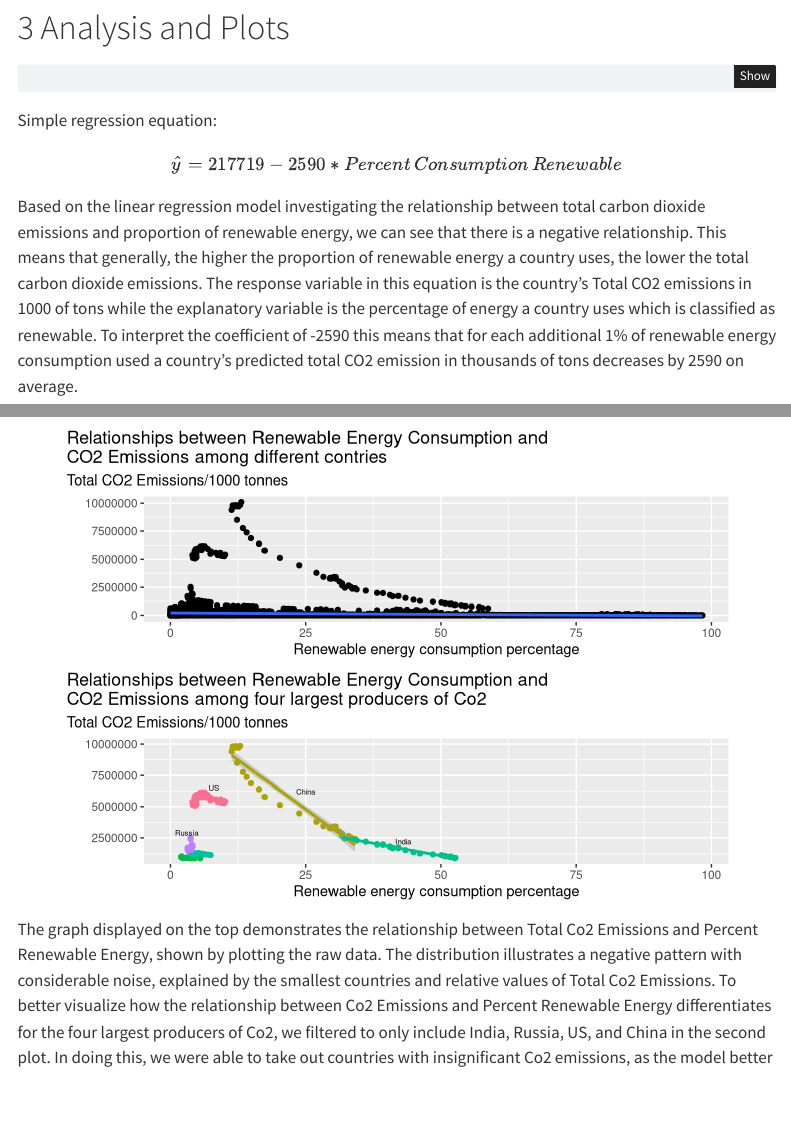
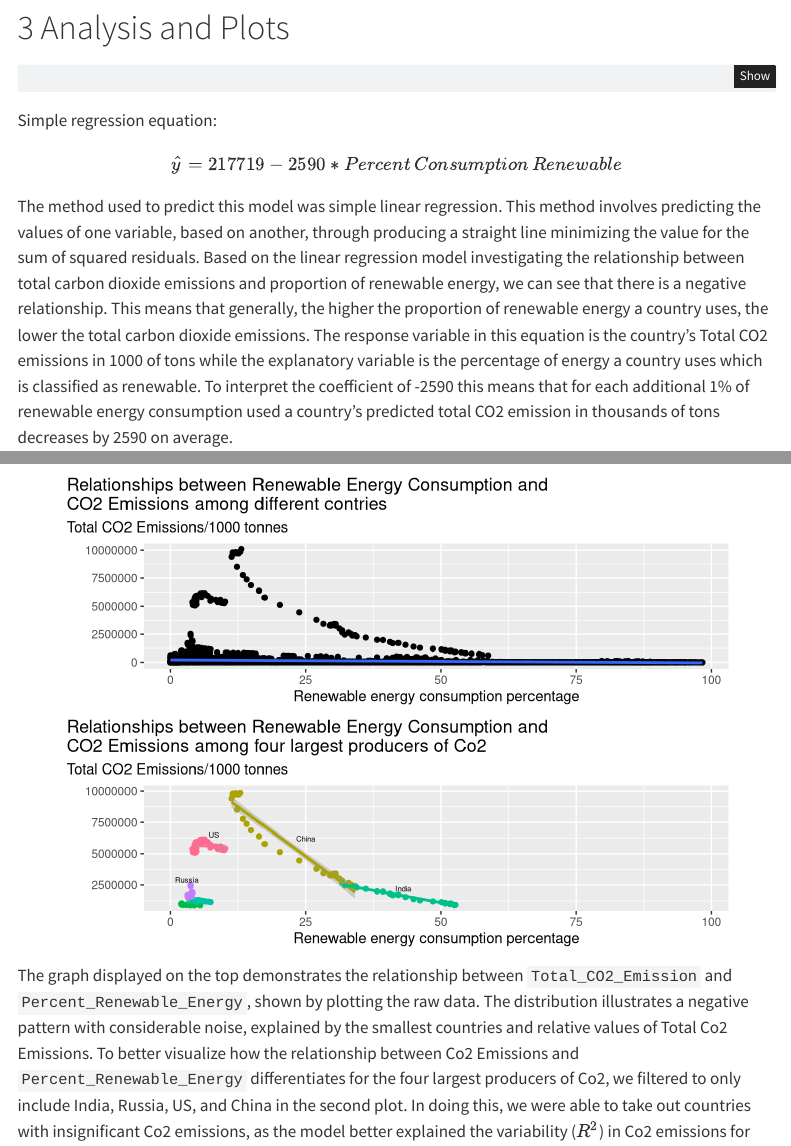
Before and after one commit to patrickgeorge12/stat-331-FinalProject, a Quarto document (STAT331FinalProject.qmd): the page in a window 1100 px wide, from 1870 px down, and a second part further down, joined at a grey line. Rendered offline with R 4.5, knitr and Pandoc in place of Quarto, with nearby package versions; menus at the side of the page are left out.

Commit message:
more changes

````diff
--- a/STAT331FinalProject.qmd
+++ b/STAT331FinalProject.qmd
@@ -95,7 +95,6 @@ Simple regression equation:
 
 $$ \hat{y} = 217719 - 2590 * Percent\,Consumption\,Renewable $$
 
-Based on the linear regression model investigating the relationship between total carbon dioxide emissions and proportion of renewable energy, we can see that there is a negative relationship. This means that generally, the higher the proportion of renewable energy a country uses, the lower the total carbon dioxide emissions. The response variable in this equation is the country's Total CO2 emissions in 1000 of tons while the explanatory variable is the percentage of energy a country uses which is classified as renewable. To interpret the coefficient of -2590 this means that for each additional 1% of renewable energy consumption used a country's predicted total CO2 emission in thousands of tons decreases by 2590 on average.
 
 The method used to predict this model was simple linear regression. This method involves predicting the values of one variable, based on another, through producing a straight line minimizing the value for the sum of squared residuals. Based on the linear regression model investigating the relationship between total carbon dioxide emissions and proportion of renewable energy, we can see that there is a negative relationship. This means that generally, the higher the proportion of renewable energy a country uses, the lower the total carbon dioxide emissions. The response variable in this equation is the country's Total CO2 emissions in 1000 of tons while the explanatory variable is the percentage of energy a country uses which is classified as renewable. To interpret the coefficient of -2590 this means that for each additional 1% of renewable energy consumption used a country's predicted total CO2 emission in thousands of tons decreases by 2590 on average.
 
@@ -135,7 +134,7 @@ ggplot(aes(x = Percent_Consumption_Renewable,
 grid.arrange(raw_graph, countries_graph)
 ```
 
-The graph displayed on the top demonstrates the relationship between Total Co2 Emissions and Percent Renewable Energy, shown by plotting the raw data. The distribution illustrates a negative pattern with considerable noise, explained by the smallest countries and relative values of Total Co2 Emissions. To better visualize how the relationship between Co2 Emissions and Percent Renewable Energy differentiates for the four largest producers of Co2, we filtered to only include India, Russia, US, and China in the second plot. In doing this, we were able to take out countries with insignificant Co2 emissions, as the model better explained the variability $$R\^{2}\$$ in Co2 emissions for the top countries. Essentially, we were able to see that there needs to be a minimum amount of Total_Co2_Emission data, in order for the model to be accurate in making conclusions about the variable's relationship.
+The graph displayed on the top demonstrates the relationship between `Total_CO2_Emission` and `Percent_Renewable_Energy`, shown by plotting the raw data. The distribution illustrates a negative pattern with considerable noise, explained by the smallest countries and relative values of Total Co2 Emissions. To better visualize how the relationship between Co2 Emissions and `Percent_Renewable_Energy` differentiates for the four largest producers of Co2, we filtered to only include India, Russia, US, and China in the second plot. In doing this, we were able to take out countries with insignificant Co2 emissions, as the model better explained the variability ($R^{2}$) in Co2 emissions for the top countries. Essentially, we were able to see that there needs to be a minimum amount of Total_Co2_Emission data, in order for the model to be accurate in making conclusions about the variable's relationship.
 
 ```{r}
 #| fig-align: center
````
Also changed, not shown: STAT331FinalProject.html, STAT331FinalProject.qmd (2 more changed lines).
